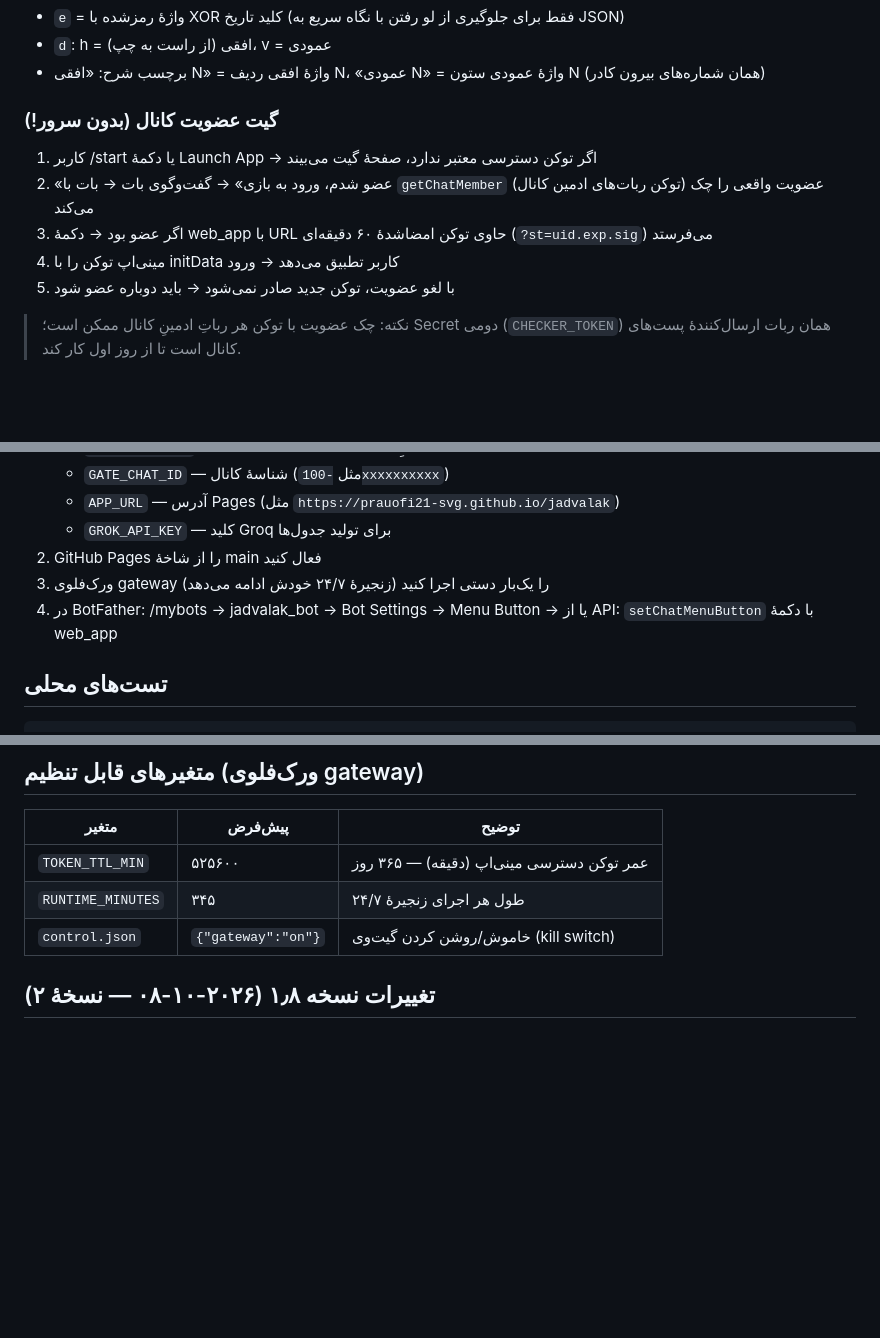
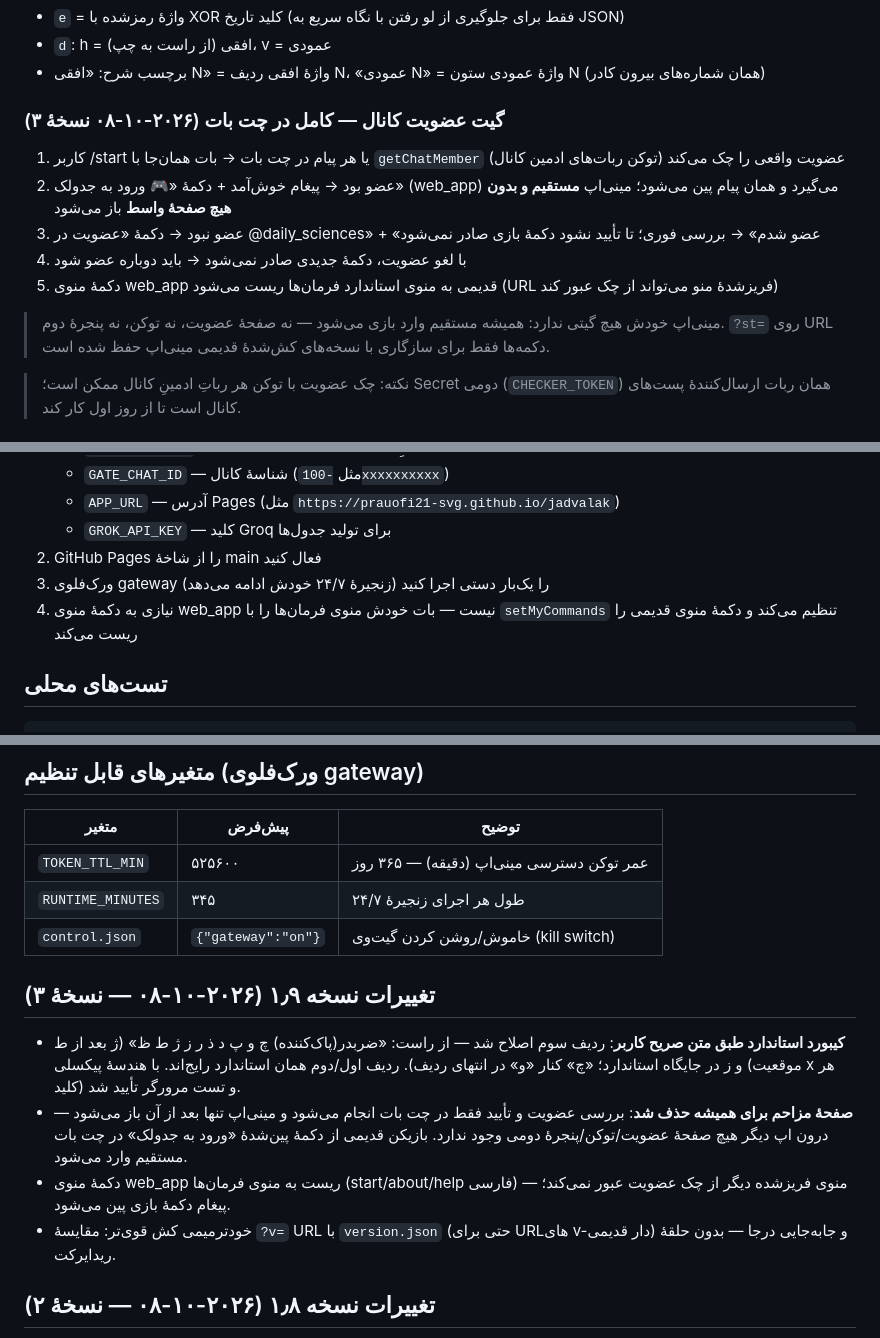
Before and after one commit to prauofi21-svg/jadvalak, a Markdown page: README.md, 3 parts joined by grey strips. Rendered like a GitHub page; blank space fills up the shorter version.

Commit message:
fix: standard keyboard per user's letter-by-letter spec (row3 RTL باک‌کننده چ و پ د ذ ر ز ژ ط ظ); gate removed from the mini app — membership verified only in the bot chat before the web_app button is issued (game message pinned, menu button reset to commands); self-heal v-swap in place; v2026.10.08.2

```diff
--- a/README.md
+++ b/README.md
@@ -42,13 +42,15 @@
 - `d`: h = افقی (از راست به چپ)، v = عمودی
 - برچسب شرح: «افقی N» = واژهٔ افقی ردیف N، «عمودی N» = واژهٔ عمودی ستون N (همان شماره‌های بیرون کادر)
 
-### گیت عضویت کانال (بدون سرور!)
+### گیت عضویت کانال — کامل در چت بات (۲۰۲۶-۱۰-۰۸ نسخهٔ ۳)
 
-1. کاربر /start یا دکمهٔ Launch App → اگر توکن دسترسی معتبر ندارد، صفحهٔ گیت می‌بیند
-2. «عضو شدم، ورود به بازی» → گفت‌وگوی بات → بات با `getChatMember` (توکن ربات‌های ادمین کانال) عضویت واقعی را چک می‌کند
-3. اگر عضو بود → دکمهٔ web_app با URL حاوی توکن امضاشدهٔ ۶۰ دقیقه‌ای (`?st=uid.exp.sig`) می‌فرستد
-4. مینی‌اپ توکن را با initData کاربر تطبیق می‌دهد → ورود
-5. با لغو عضویت، توکن جدید صادر نمی‌شود → باید دوباره عضو شود
+1. کاربر /start یا هر پیام در چت بات → بات همان‌جا با `getChatMember` (توکن ربات‌های ادمین کانال) عضویت واقعی را چک می‌کند
+2. عضو بود → پیغام خوش‌آمد + دکمهٔ «🎮 ورود به جدولک» (web_app) می‌گیرد و همان پیام پین می‌شود؛ مینی‌اپ **مستقیم و بدون هیچ صفحهٔ واسط** باز می‌شود
+3. عضو نبود → دکمهٔ «عضویت در @daily_sciences» + «عضو شدم» → بررسی فوری؛ تا تأیید نشود دکمهٔ بازی صادر نمی‌شود
+4. با لغو عضویت، دکمهٔ جدیدی صادر نمی‌شود → باید دوباره عضو شود
+5. دکمهٔ منوی web_app قدیمی به منوی استاندارد فرمان‌ها ریست می‌شود (URL فریز‌شدهٔ منو می‌تواند از چک عبور کند)
+
+> مینی‌اپ خودش هیچ گیتی ندارد: همیشه مستقیم وارد بازی می‌شود — نه صفحهٔ عضویت، نه توکن، نه پنجرهٔ دوم. `?st=` روی URL دکمه‌ها فقط برای سازگاری با نسخه‌های کش‌شدهٔ قدیمی مینی‌اپ حفظ شده است.
 
 > نکته: چک عضویت با توکن هر رباتِ ادمینِ کانال ممکن است؛ Secret دومی (`CHECKER_TOKEN`)
 > همان ربات ارسال‌کنندهٔ پست‌های کانال است تا از روز اول کار کند.
@@ -63,8 +65,7 @@
    - `GROK_API_KEY` — کلید Groq برای تولید جدول‌ها
 2. GitHub Pages را از شاخهٔ main فعال کنید
 3. ورک‌فلوی gateway را یک‌بار دستی اجرا کنید (زنجیرهٔ ۲۴/۷ خودش ادامه می‌دهد)
-4. در BotFather: /mybots → jadvalak_bot → Bot Settings → Menu Button → یا از API:
-   `setChatMenuButton` با دکمهٔ web_app
+4. نیازی به دکمهٔ منوی web_app نیست — بات خودش منوی فرمان‌ها را با `setMyCommands` تنظیم می‌کند و دکمهٔ منوی قدیمی را ریست می‌کند
 
 ## تست‌های محلی
 
@@ -80,6 +81,13 @@ python3 generate_puzzles.py --selftest --date ...  # خط تولید آفلای
 | `TOKEN_TTL_MIN` | ۵۲۵۶۰۰ | عمر توکن دسترسی مینی‌اپ (دقیقه) — ۳۶۵ روز |
 | `RUNTIME_MINUTES` | ۳۴۵ | طول هر اجرای زنجیرهٔ ۲۴/۷ |
 | `control.json` | `{"gateway":"on"}` | خاموش/روشن کردن گیت‌وی (kill switch) |
+
+## تغییرات نسخه ۱٫۹ (۲۰۲۶-۱۰-۰۸ — نسخهٔ ۳)
+
+- **کیبورد استاندارد طبق متن صریح کاربر**: ردیف سوم اصلاح شد — از راست: «ضربدر(پاک‌کننده) چ و پ د ذ ر ز ژ ط ظ» (ژ بعد از ط و ز در جایگاه استاندارد؛ «چ» کنار «و» در انتهای ردیف). ردیف اول/دوم همان استاندارد رایج‌اند. با هندسهٔ پیکسلی (موقعیت x هر کلید) و تست مرورگر تأیید شد.
+- **صفحهٔ مزاحم برای همیشه حذف شد**: بررسی عضویت و تأیید فقط در چت بات انجام می‌شود و مینی‌اپ تنها بعد از آن باز می‌شود — درون اپ دیگر هیچ صفحهٔ عضویت/توکن/پنجرهٔ دومی وجود ندارد. بازیکن قدیمی از دکمهٔ پین‌شدهٔ «ورود به جدولک» در چت بات مستقیم وارد می‌شود.
+- دکمهٔ منوی web_app ریست به منوی فرمان‌ها (start/about/help فارسی) — منوی فریز‌شده دیگر از چک عضویت عبور نمی‌کند؛ پیغام دکمهٔ بازی پین می‌شود.
+- خودترمیمی کش قوی‌تر: مقایسهٔ `?v=` URL با `version.json` (حتی برای URLهای v-دار قدیمی) و جابه‌جایی درجا — بدون حلقهٔ ریدایرکت.
 
 ## تغییرات نسخه ۱٫۸ (۲۰۲۶-۱۰-۰۸ — نسخهٔ ۲)
 
```
